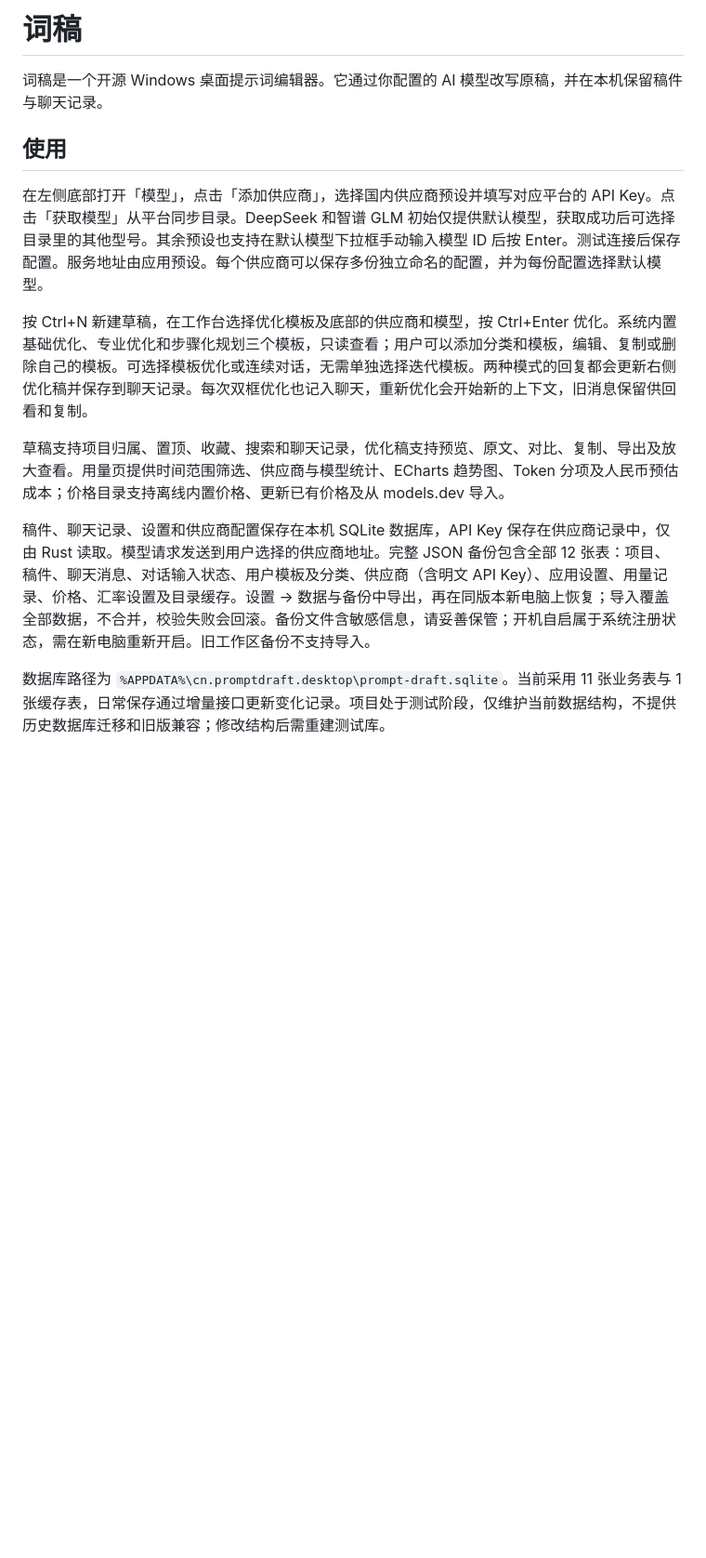
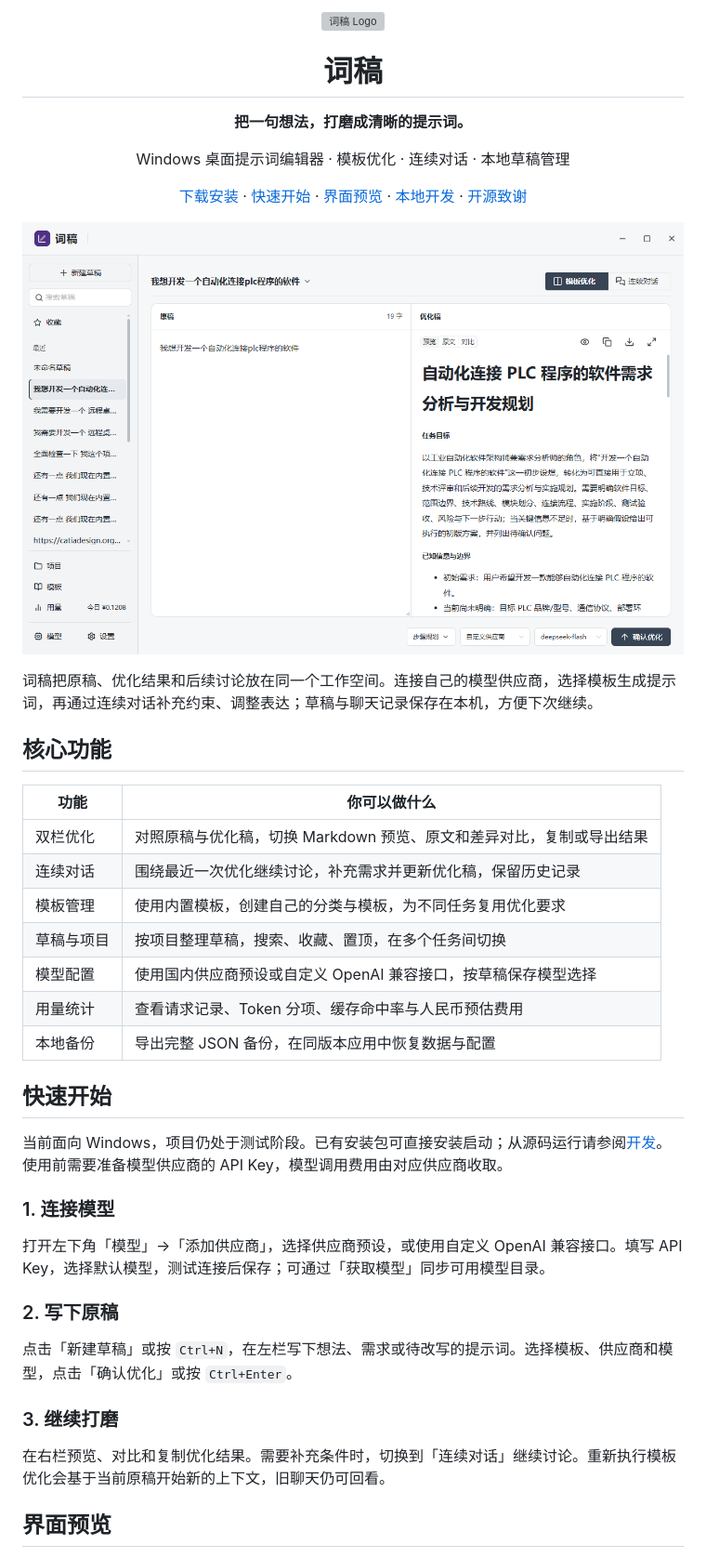
Before and after one commit to zorvilo/prompt-draft, a Markdown page: README.md, the part around one of its changes. Shown at 93% size. Rendered like a GitHub page; pictures changed too: docs/images/workspace.png (added); blank space fills up the shorter version; grey boxes are pictures that could not be loaded.

Commit message:
完善项目展示与开源许可并统一发布地址
1. 重写项目说明，增加工作台及功能截图和快速开始指引
2. 将自有代码许可调整为 Apache-2.0，补齐第三方版权声明及随包资源
3. 将应用更新地址与发布流程统一到当前 Gitee 源码仓库

```diff
--- a/README.md
+++ b/README.md
@@ -1,15 +1,48 @@
-# 词稿
+<div align="center">
+  <img src="src-tauri/icons/icon.png" width="80" alt="词稿 Logo" />
+  <h1>词稿</h1>
+  <p><strong>把一句想法，打磨成清晰的提示词。</strong></p>
+  <p>Windows 桌面提示词编辑器 · 模板优化 · 连续对话 · 本地草稿管理</p>
+  <p>
+    <a href="https://gitee.com/liuliang6666/prompt-draft/releases">下载安装</a> ·
+    <a href="#快速开始">快速开始</a> ·
+    <a href="#界面预览">界面预览</a> ·
+    <a href="#开发">本地开发</a> ·
+    <a href="THIRD_PARTY_NOTICES.md">开源致谢</a>
+  </p>
+</div>
 
-词稿是一个开源 Windows 桌面提示词编辑器。它通过你配置的 AI 模型改写原稿，并在本机保留稿件与聊天记录。
+![词稿工作台：左侧输入原稿，右侧查看优化结果](docs/images/workspace.png)
 
-## 使用
+词稿把原稿、优化结果和后续讨论放在同一个工作空间。连接自己的模型供应商，选择模板生成提示词，再通过连续对话补充约束、调整表达；草稿与聊天记录保存在本机，方便下次继续。
 
-在左侧底部打开「模型」，点击「添加供应商」，选择国内供应商预设并填写对应平台的 API Key。点击「获取模型」从平台同步目录。DeepSeek 和智谱 GLM 初始仅提供默认模型，获取成功后可选择目录里的其他型号。其余预设也支持在默认模型下拉框手动输入模型 ID 后按 Enter。测试连接后保存配置。服务地址由应用预设。每个供应商可以保存多份独立命名的配置，并为每份配置选择默认模型。
+## 核心功能
 
-按 Ctrl+N 新建草稿，在工作台选择优化模板及底部的供应商和模型，按 Ctrl+Enter 优化。系统内置基础优化、专业优化和步骤化规划三个模板，只读查看；用户可以添加分类和模板，编辑、复制或删除自己的模板。可选择模板优化或连续对话，无需单独选择迭代模板。两种模式的回复都会更新右侧优化稿并保存到聊天记录。每次双框优化也记入聊天，重新优化会开始新的上下文，旧消息保留供回看和复制。
+| 功能       | 你可以做什么                                                         |
+| ---------- | -------------------------------------------------------------------- |
+| 双栏优化   | 对照原稿与优化稿，切换 Markdown 预览、原文和差异对比，复制或导出结果 |
+| 连续对话   | 围绕最近一次优化继续讨论，补充需求并更新优化稿，保留历史记录         |
+| 模板管理   | 使用内置模板，创建自己的分类与模板，为不同任务复用优化要求           |
+| 草稿与项目 | 按项目整理草稿，搜索、收藏、置顶，在多个任务间切换                   |
+| 模型配置   | 使用国内供应商预设或自定义 OpenAI 兼容接口，按草稿保存模型选择       |
+| 用量统计   | 查看请求记录、Token 分项、缓存命中率与人民币预估费用                 |
+| 本地备份   | 导出完整 JSON 备份，在同版本应用中恢复数据与配置                     |
 
-草稿支持项目归属、置顶、收藏、搜索和聊天记录，优化稿支持预览、原文、对比、复制、导出及放大查看。用量页提供时间范围筛选、供应商与模型统计、ECharts 趋势图、Token 分项及人民币预估成本；价格目录支持离线内置价格、更新已有价格及从 models.dev 导入。
+## 快速开始
 
-稿件、聊天记录、设置和供应商配置保存在本机 SQLite 数据库，API Key 保存在供应商记录中，仅由 Rust 读取。模型请求发送到用户选择的供应商地址。完整 JSON 备份包含全部 12 张表：项目、稿件、聊天消息、对话输入状态、用户模板及分类、供应商（含明文 API Key）、应用设置、用量记录、价格、汇率设置及目录缓存。设置 → 数据与备份中导出，再在同版本新电脑上恢复；导入覆盖全部数据，不合并，校验失败会回滚。备份文件含敏感信息，请妥善保管；开机自启属于系统注册状态，需在新电脑重新开启。旧工作区备份不支持导入。
+当前面向 Windows，项目仍处于测试阶段。已有安装包可直接安装启动；从源码运行请参阅[开发](#开发)。使用前需要准备模型供应商的 API Key，模型调用费用由对应供应商收取。
 
-数据库路径为 `%APPDATA%\cn.promptdraft.desktop\prompt-draft.sqlite`。当前采用 11 张业务表与 1 张缓存表，日常保存通过增量接口更新变化记录。项目处于测试阶段，仅维护当前数据结构，不提供历史数据库迁移和旧版兼容；修改结构后需重建测试库。
+### 1. 连接模型
+
+打开左下角「模型」→「添加供应商」，选择供应商预设，或使用自定义 OpenAI 兼容接口。填写 API Key，选择默认模型，测试连接后保存；可通过「获取模型」同步可用模型目录。
+
+### 2. 写下原稿
+
+点击「新建草稿」或按 `Ctrl+N`，在左栏写下想法、需求或待改写的提示词。选择模板、供应商和模型，点击「确认优化」或按 `Ctrl+Enter`。
+
+### 3. 继续打磨
+
+在右栏预览、对比和复制优化结果。需要补充条件时，切换到「连续对话」继续讨论。重新执行模板优化会基于当前原稿开始新的上下文，旧聊天仍可回看。
+
+## 界面预览
+
```
Also changed, not shown: other parts of README.md (+56 -8 lines), RELEASING.md (+3 -3 lines), THIRD_PARTY_NOTICES.md (added, +25 -0 lines), docs/images/conversation.png (added), docs/images/providers.png (added), docs/images/templates.png (added), docs/images/usage.png (added), 8 other files.
